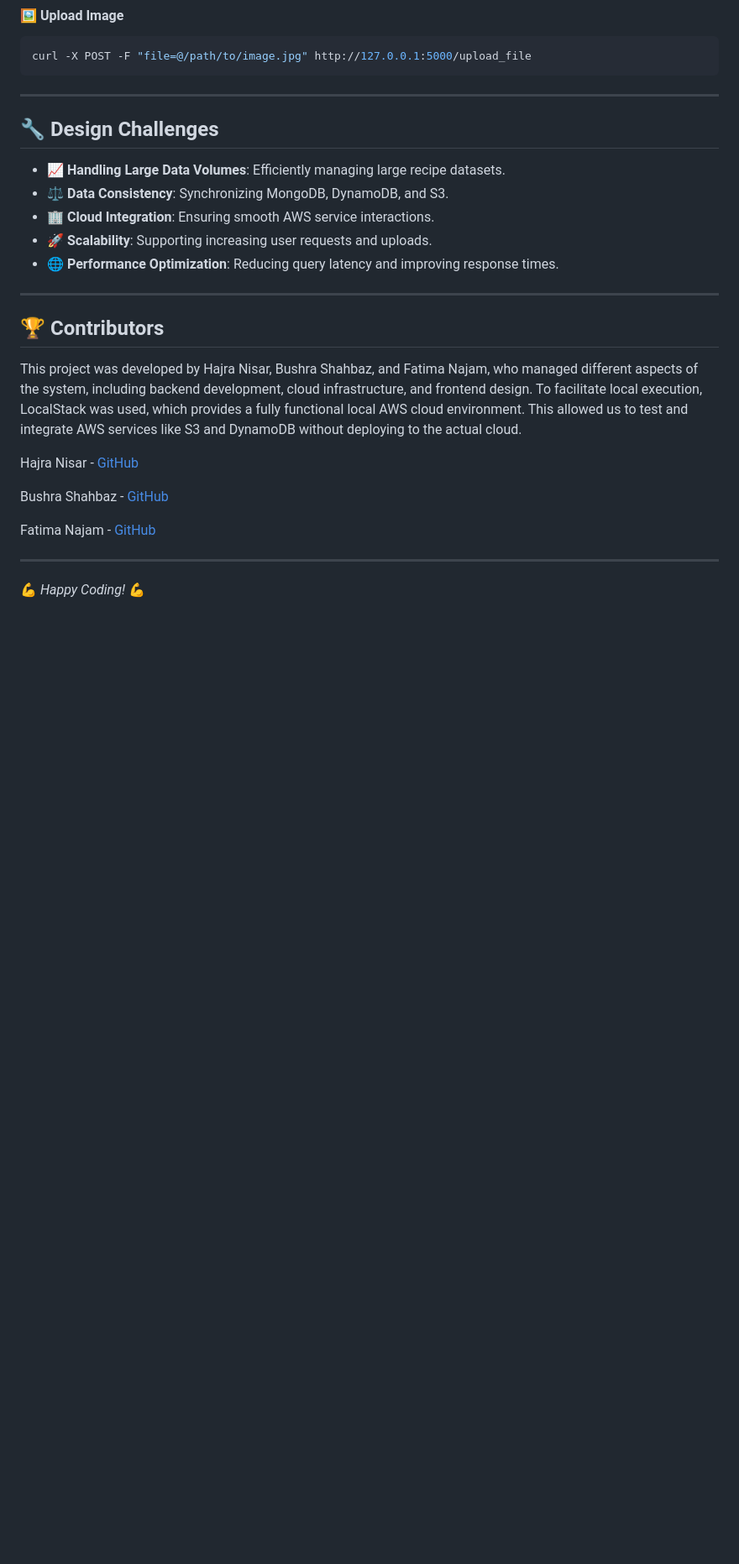
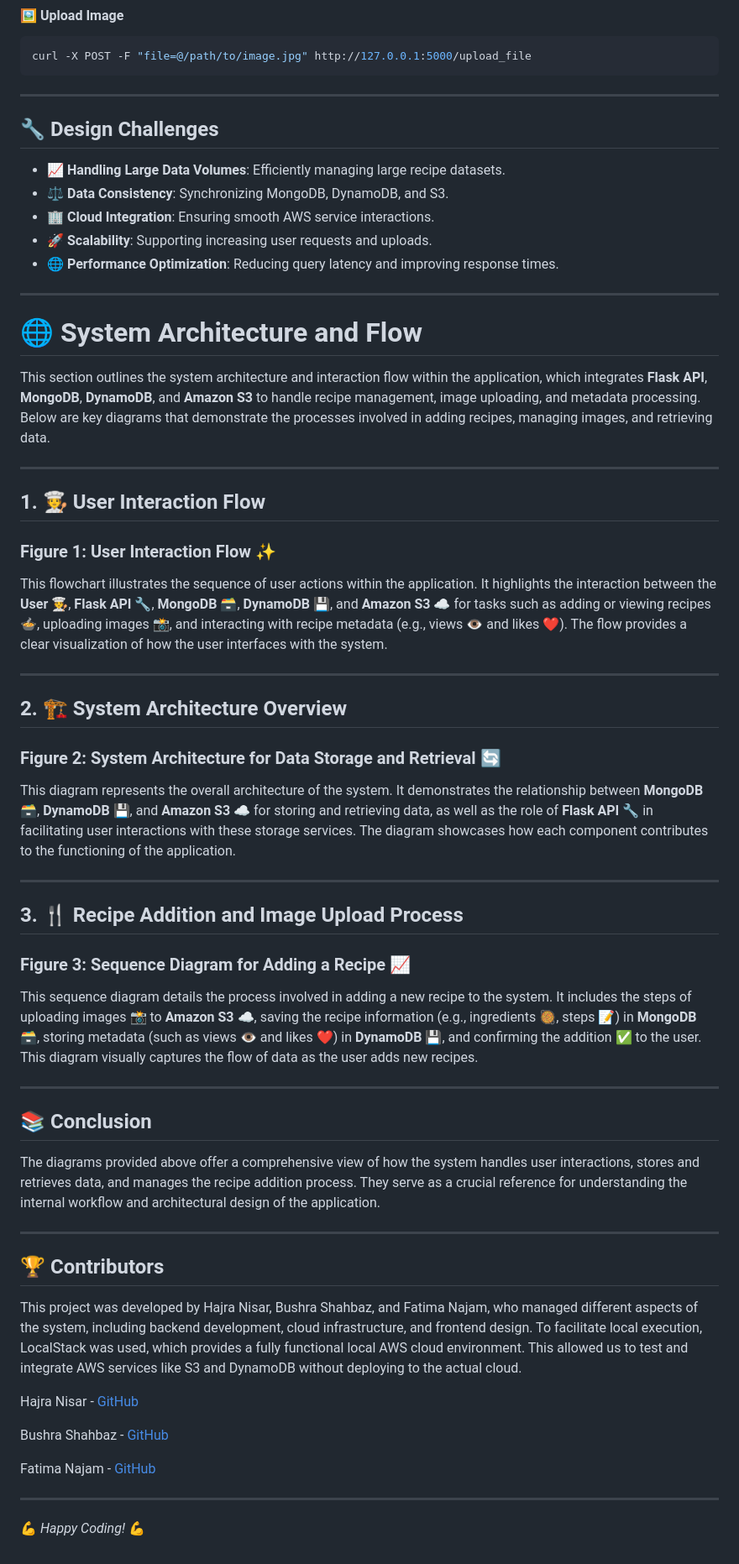
Before and after one commit to Bushra-Butt-17/RecipeVault-BigData, a Markdown page: README.md, the part around the change. Shown at 84% size. Rendered like a GitHub page; blank space fills up the shorter version.

```diff
--- a/README.md
+++ b/README.md
@@ -114,7 +114,48 @@ curl -X POST -F "file=@/path/to/image.jpg" http://127.0.0.1:5000/upload_file
 - **🚀 Scalability**: Supporting increasing user requests and uploads.
 - **🌐 Performance Optimization**: Reducing query latency and improving response times.
 
+
 ---
+
+# 🌐 System Architecture and Flow
+
+This section outlines the system architecture and interaction flow within the application, which integrates **Flask API**, **MongoDB**, **DynamoDB**, and **Amazon S3** to handle recipe management, image uploading, and metadata processing. Below are key diagrams that demonstrate the processes involved in adding recipes, managing images, and retrieving data.
+
+---
+
+## 1. 🧑‍🍳 User Interaction Flow
+
+### **Figure 1: User Interaction Flow** ✨
+
+This flowchart illustrates the sequence of user actions within the application. It highlights the interaction between the **User** 🧑‍🍳, **Flask API** 🔧, **MongoDB** 🗃️, **DynamoDB** 💾, and **Amazon S3** ☁️ for tasks such as adding or viewing recipes 🍲, uploading images 📸, and interacting with recipe metadata (e.g., views 👁️ and likes ❤️). The flow provides a clear visualization of how the user interfaces with the system.
+
+
+---
+
+## 2. 🏗️ System Architecture Overview
+
+### **Figure 2: System Architecture for Data Storage and Retrieval** 🔄
+
+This diagram represents the overall architecture of the system. It demonstrates the relationship between **MongoDB** 🗃️, **DynamoDB** 💾, and **Amazon S3** ☁️ for storing and retrieving data, as well as the role of **Flask API** 🔧 in facilitating user interactions with these storage services. The diagram showcases how each component contributes to the functioning of the application.
+
+
+---
+
+## 3. 🍴 Recipe Addition and Image Upload Process
+
+### **Figure 3: Sequence Diagram for Adding a Recipe** 📈
+
+This sequence diagram details the process involved in adding a new recipe to the system. It includes the steps of uploading images 📸 to **Amazon S3** ☁️, saving the recipe information (e.g., ingredients 🥘, steps 📝) in **MongoDB** 🗃️, storing metadata (such as views 👁️ and likes ❤️) in **DynamoDB** 💾, and confirming the addition ✅ to the user. This diagram visually captures the flow of data as the user adds new recipes.
+
+
+---
+
+## 📚 Conclusion
+
+The diagrams provided above offer a comprehensive view of how the system handles user interactions, stores and retrieves data, and manages the recipe addition process. They serve as a crucial reference for understanding the internal workflow and architectural design of the application.
+
+---
+
 
 ## 🏆 Contributors
 This project was developed by Hajra Nisar, Bushra Shahbaz, and Fatima Najam, who managed different aspects of the system, including backend development, cloud infrastructure, and frontend design. To facilitate local execution, LocalStack was used, which provides a fully functional local AWS cloud environment. This allowed us to test and integrate AWS services like S3 and DynamoDB without deploying to the actual cloud.
```
